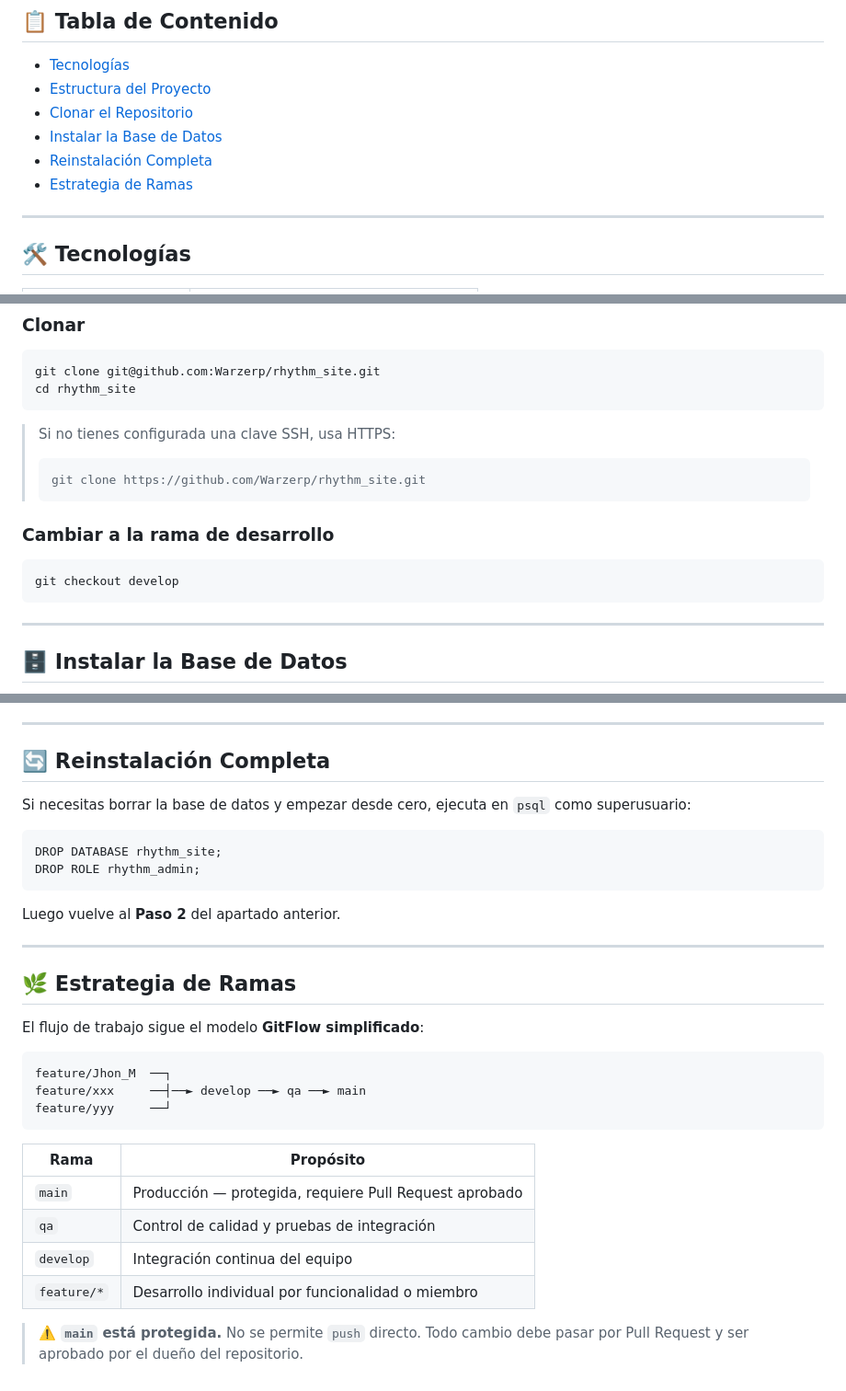
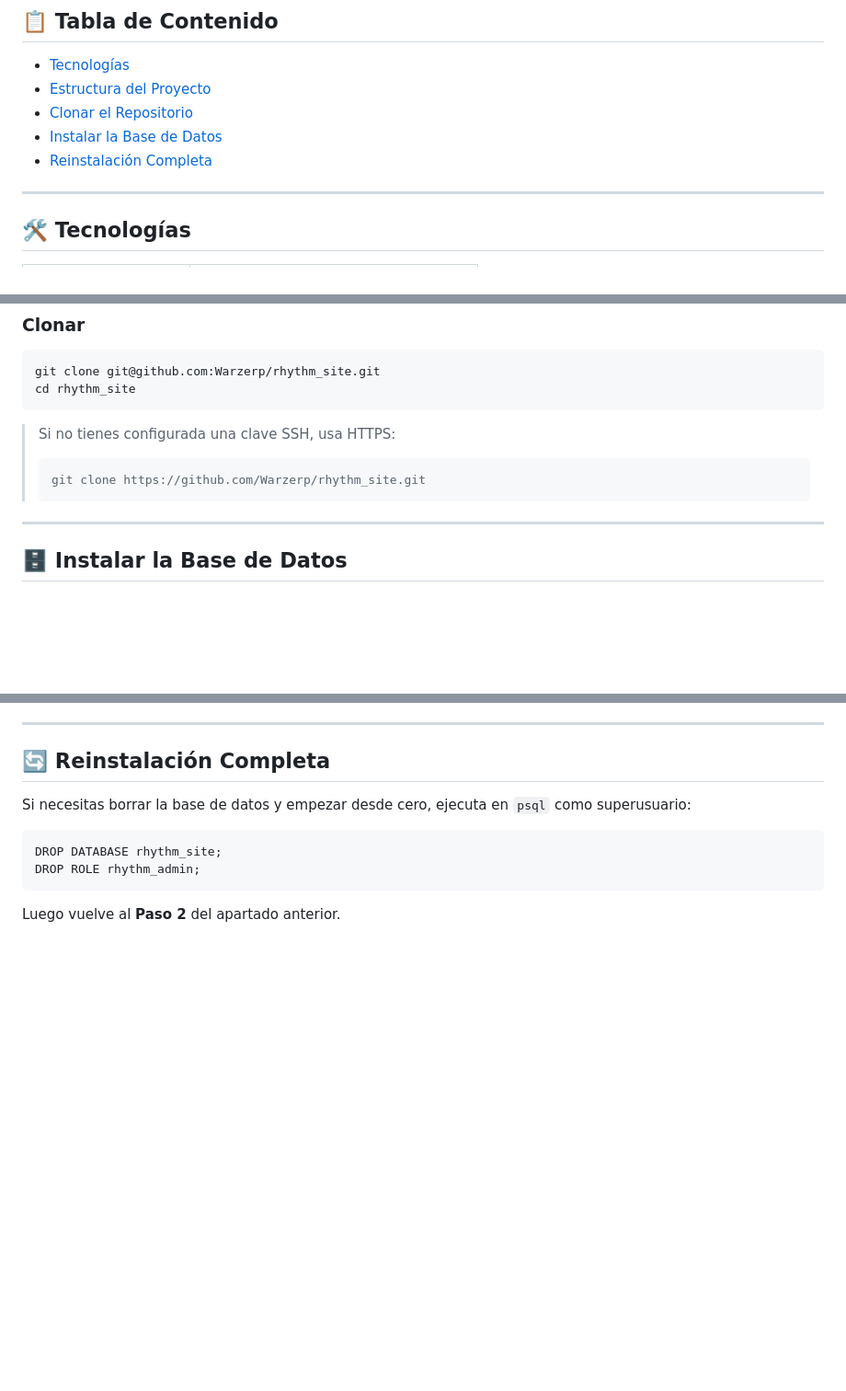
Before and after one commit to Warzerp/rhythm_site, a Markdown page: README.md, 3 parts joined by grey strips. Shown at 92% size. Drawn GitHub-style; blank space fills up the shorter version.

Commit message:
docs(readme): remove internal branching info, keep only external-facing content

````diff
--- a/README.md
+++ b/README.md
@@ -11,7 +11,6 @@ Plataforma web para la gestión y venta de entradas a eventos musicales en Colom
 - [Clonar el Repositorio](#-clonar-el-repositorio)
 - [Instalar la Base de Datos](#-instalar-la-base-de-datos)
 - [Reinstalación Completa](#-reinstalación-completa)
-- [Estrategia de Ramas](#-estrategia-de-ramas)
 
 ---
 
@@ -72,11 +71,6 @@ cd rhythm_site
 > git clone https://github.com/Warzerp/rhythm_site.git
 > ```
 
-### Cambiar a la rama de desarrollo
-
-```bash
-git checkout develop
-```
 
 ---
 
@@ -141,24 +135,3 @@ DROP ROLE rhythm_admin;
 ```
 
 Luego vuelve al **Paso 2** del apartado anterior.
-
----
-
-## 🌿 Estrategia de Ramas
-
-El flujo de trabajo sigue el modelo **GitFlow simplificado**:
-
-```
-feature/Jhon_M  ──┐
-feature/xxx     ──┤──► develop ──► qa ──► main
-feature/yyy     ──┘
-```
-
-| Rama | Propósito |
-|------|-----------|
-| `main` | Producción — protegida, requiere Pull Request aprobado |
-| `qa` | Control de calidad y pruebas de integración |
-| `develop` | Integración continua del equipo |
-| `feature/*` | Desarrollo individual por funcionalidad o miembro |
-
-> ⚠️ **`main` está protegida.** No se permite `push` directo. Todo cambio debe pasar por Pull Request y ser aprobado por el dueño del repositorio.
````
